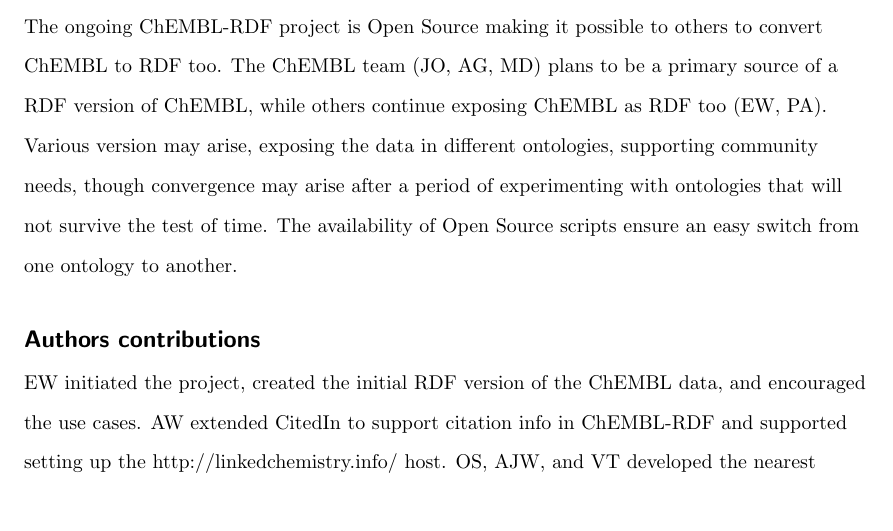
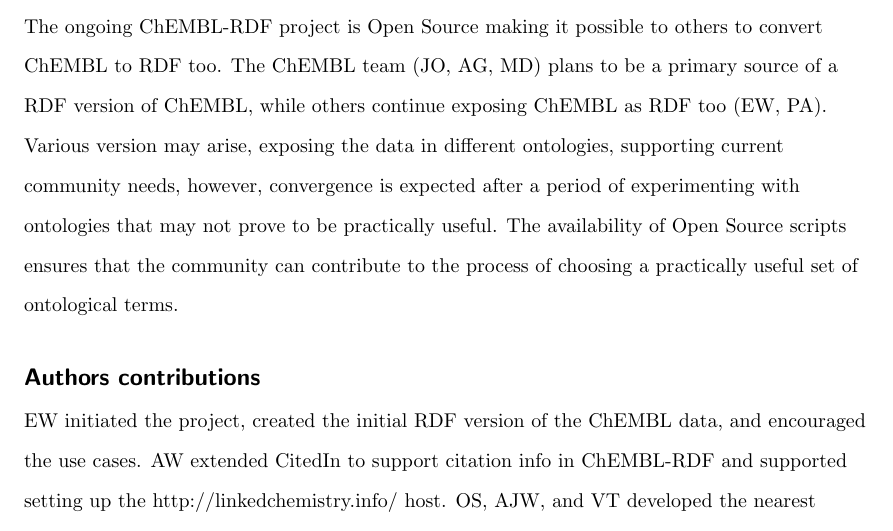
Before and after one commit to egonw/chembl-rdf-paper, a LaTeX document (article.tex): part of page 16 of 20, cut so that both start at the same text, the shorter picture padded with empty space. Compiled offline with pdfLaTeX; a missing bibliography style is replaced by a similar one.

Commit message:
Reapplied patch 426327a2979e9cc12b823e8b2e20c0172d7c2416

```diff
--- a/article.tex
+++ b/article.tex
@@ -723,9 +723,9 @@ from ChEMBL as well as other datasets.
 The ongoing ChEMBL-RDF project is Open Source making it possible to others to convert ChEMBL to RDF too.
 The ChEMBL team (JO, AG, MD) plans to be a primary source of a RDF version of ChEMBL, while others continue
 exposing ChEMBL as RDF too (EW, PA). Various version may arise, exposing the data in different ontologies,
-supporting community needs, though convergence may arise after a period of experimenting with ontologies that
-will not survive the test of time. The availability of Open Source scripts ensure an easy switch from one
-ontology to another.
+supporting current community needs, however, convergence is expected after a period of experimenting with ontologies that
+may not prove to be practically useful. The availability of Open Source scripts ensures that the community can contribute to the
+process of choosing a practically useful set of ontological terms.
 
 \section*{Authors contributions}
 EW initiated the project, created the initial RDF version of the ChEMBL data, and encouraged the use cases.
```
